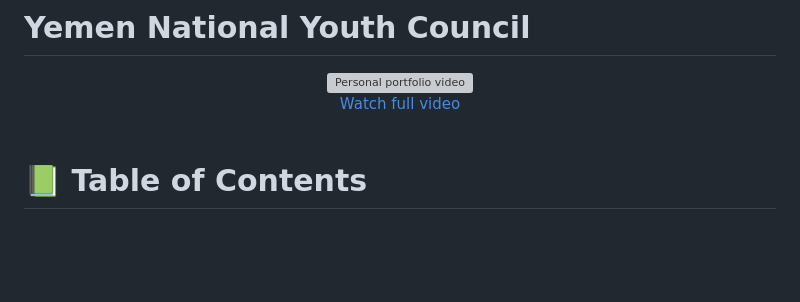
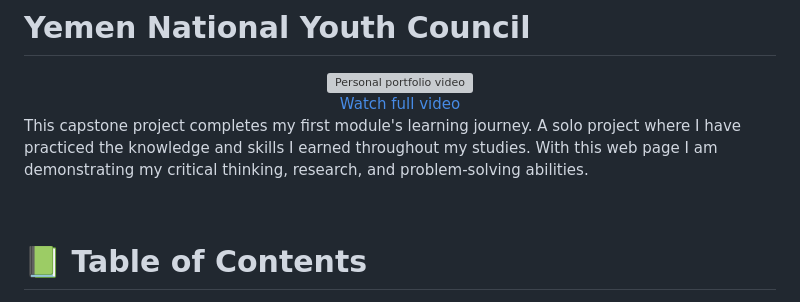
Before and after one commit to GeekyHacks/Yemen_National_Youth_Council, a Markdown page: README.md, the part around one of its changes. Drawn GitHub-style; blank space fills up the shorter version; grey boxes are pictures that could not be loaded.

```diff
--- a/README.md
+++ b/README.md
@@ -6,6 +6,7 @@
   <br>
    <a href="https://www.loom.com/share/cd64aa69dc6a4eccbdb72ddcaad2930e?sid=4119501f-11fe-4048-a05e-4e344525febe">Watch full video </a>
 </div>
+<p>This capstone project completes my first module's learning journey. A solo project where I have practiced the knowledge and skills I earned throughout my studies. With this web page I am demonstrating my critical thinking, research, and problem-solving abilities.</p>
 <br>
 
 # 📗 Table of Contents
```
Also changed, not shown: other parts of README.md (+1 -0 lines).
